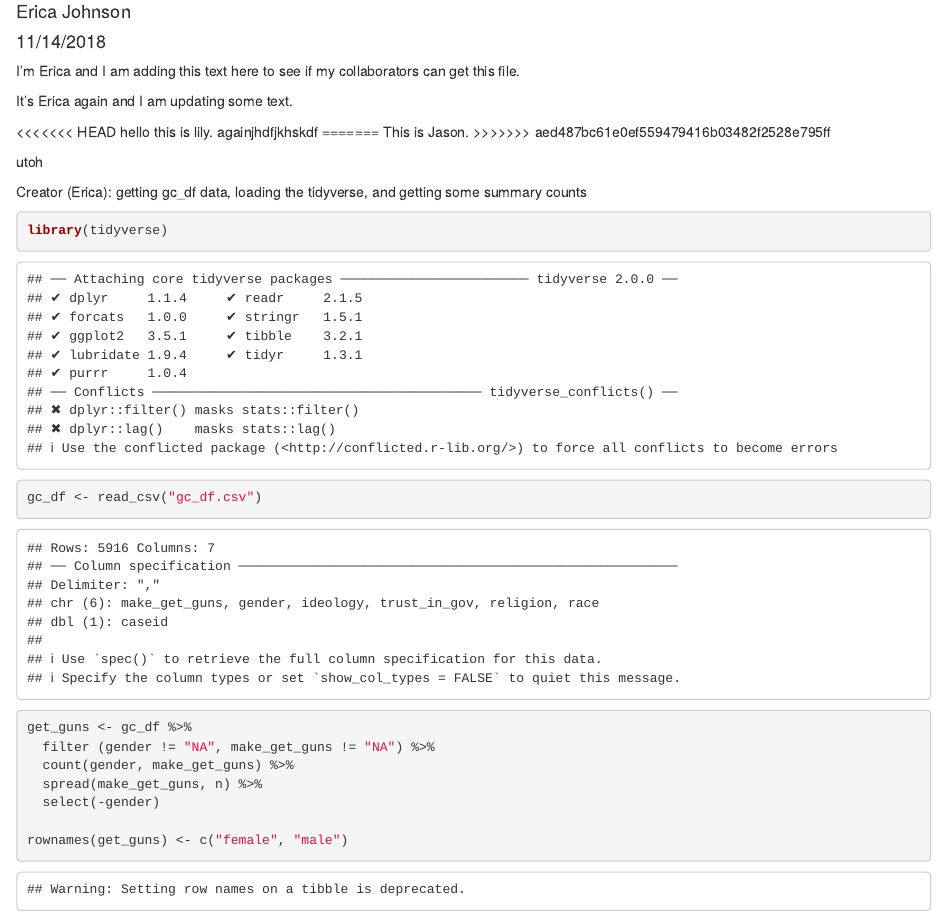
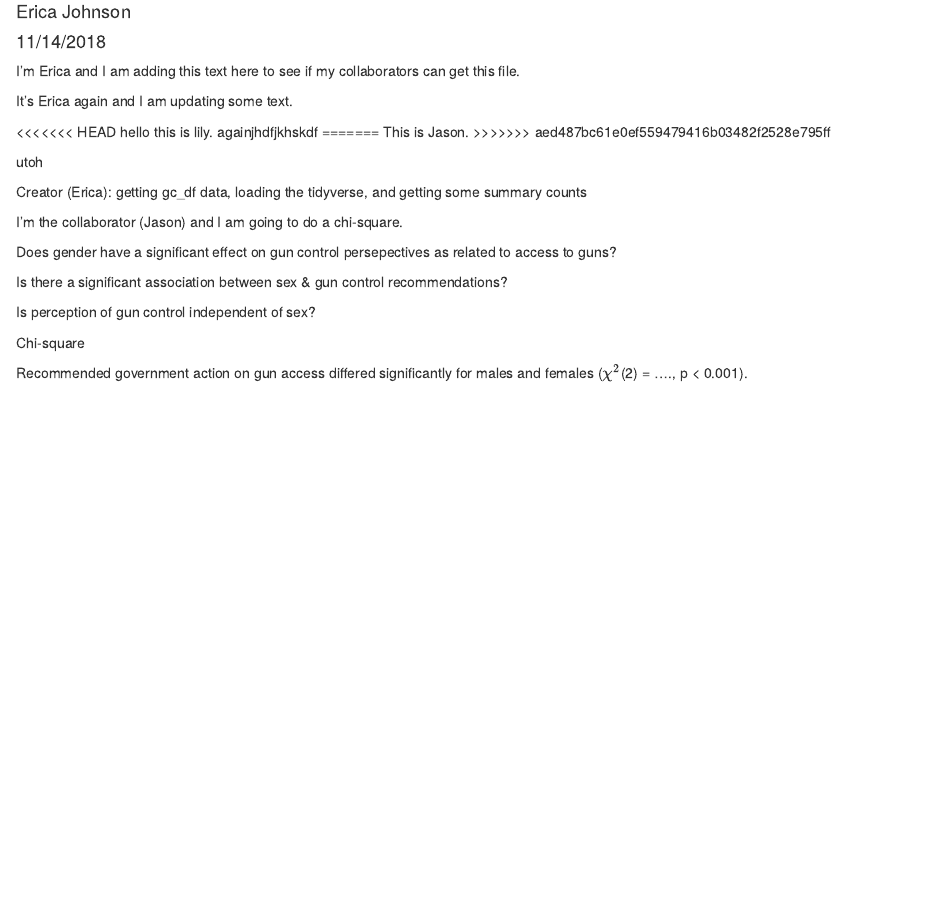
Before and after one commit to EricaJoh/lab-7-chi-erica, an R Markdown document (gun control chi squared.Rmd): the page in a window 1100 px wide, from 70 px down. Rendered offline with R 4.5, knitr and Pandoc, with nearby package versions.

Commit message:
Jason ran chi square.

````diff
--- a/gun control chi squared.Rmd
+++ b/gun control chi squared.Rmd
@@ -23,7 +23,7 @@ utoh
 Creator (Erica):
 getting gc_df data, loading the tidyverse, and getting some summary counts
 
-```{r}
+```{r, include = FALSE}
 library(tidyverse)
 gc_df <- read_csv("gc_df.csv")
 
@@ -35,3 +35,30 @@ get_guns <- gc_df %>%
 
 rownames(get_guns) <- c("female", "male")
 ```
+
+I'm the collaborator (Jason) and I am going to do a chi-square.
+
+Does gender have a significant effect on gun control persepectives as related to access to guns?
+
+Is there a significant association between sex & gun control recommendations?
+
+Is perception of gun control independent of sex?
+
+Chi-square
+
+```{r, include = FALSE}
+
+#as.matrix make it easier for prop.table to work with
+guns_prop <- prop.table(as.matrix(get_guns), 1)
+
+guns_prop
+
+# Performing chi-square
+
+guns_x2 <- chisq.test(get_guns)
+
+guns_x2
+
+```
+
+Recommended government action on gun access differed significantly for males and females ($\chi^2$(`r guns_x2$parameter`) = ...., p < 0.001).
````
Also changed, not shown: gun_control_chi_squared.html (added).
